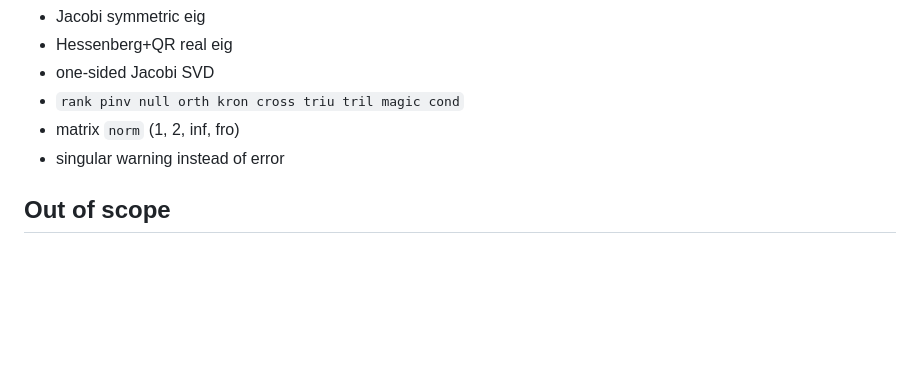
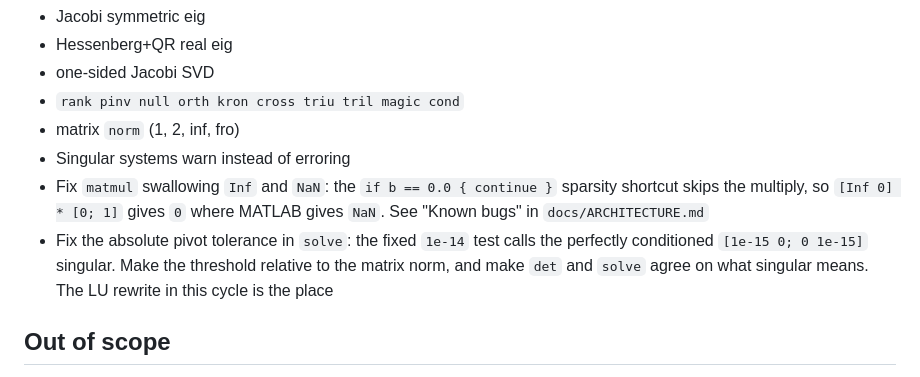
Before and after one commit to MH1044/splatcrab, a Markdown page: docs/modules/08-linear-algebra.md, the part around the change. Drawn GitHub-style; blank space fills up the shorter version.

```diff
--- a/docs/modules/08-linear-algebra.md
+++ b/docs/modules/08-linear-algebra.md
@@ -17,7 +17,14 @@ bullet in Scope must be demonstrable by at least one acceptance test below.
 - one-sided Jacobi SVD
 - `rank pinv null orth kron cross triu tril magic cond`
 - matrix `norm` (1, 2, inf, fro)
-- singular warning instead of error
+- Singular systems warn instead of erroring
+- Fix `matmul` swallowing `Inf` and `NaN`: the `if b == 0.0 { continue }`
+  sparsity shortcut skips the multiply, so `[Inf 0] * [0; 1]` gives `0`
+  where MATLAB gives `NaN`. See "Known bugs" in `docs/ARCHITECTURE.md`
+- Fix the absolute pivot tolerance in `solve`: the fixed `1e-14` test
+  calls the perfectly conditioned `[1e-15 0; 0 1e-15]` singular. Make the
+  threshold relative to the matrix norm, and make `det` and `solve` agree
+  on what singular means. The LU rewrite in this cycle is the place
 
 ## Out of scope
 
```
Also changed, not shown: docs/ARCHITECTURE.md (+4 -0 lines), docs/modules/11-strings-and-io.md (+14 -1 lines).
